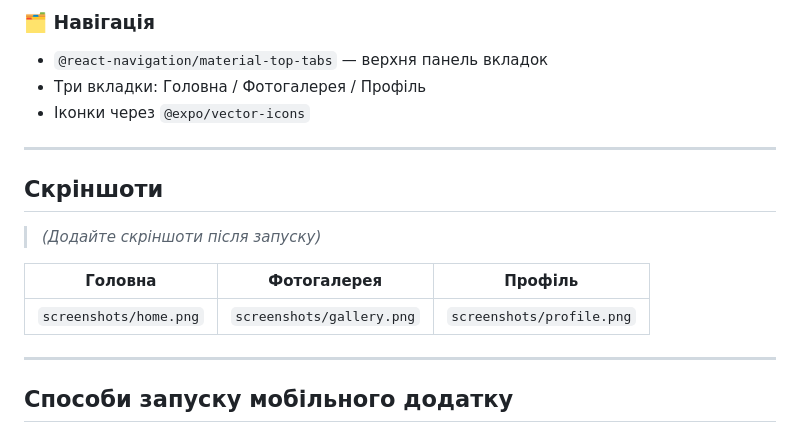
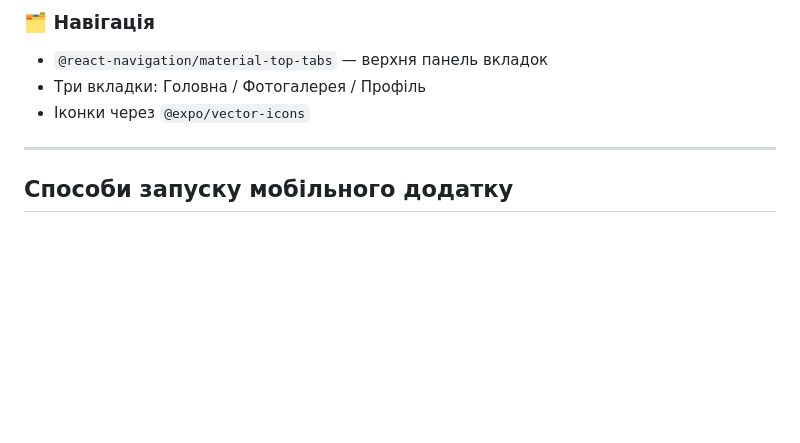
Before and after one commit to VolodymyrShevel/MobileLabsRN2026, a Markdown page: README.md, the part around the change. Rendered like a GitHub page; blank space fills up the shorter version.

Commit message:
readme lab01

```diff
--- a/README.md
+++ b/README.md
@@ -58,16 +58,6 @@ lab01/
 
 ---
 
-## Скріншоти
-
-> *(Додайте скріншоти після запуску)*
-
-| Головна | Фотогалерея | Профіль |
-|---|---|---|
-| `screenshots/home.png` | `screenshots/gallery.png` | `screenshots/profile.png` |
-
----
-
 ## Способи запуску мобільного додатку
 
 ### 1. Expo Go (фізичний пристрій)
```
